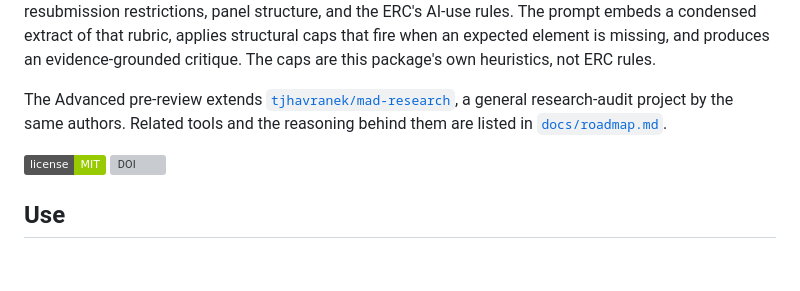
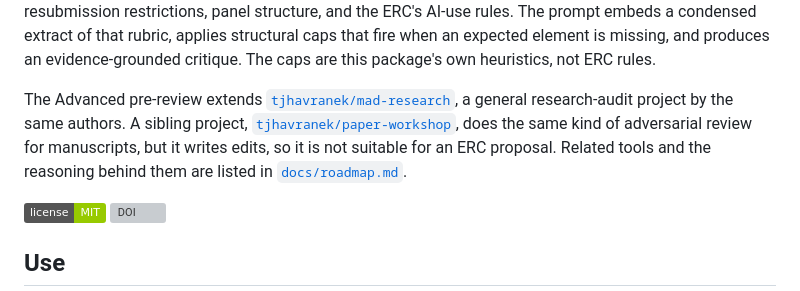
Before and after one commit to tjhavranek/erc-ai-feedback, a Markdown page: README.md, the part around the change. GitHub-like rendering; badges without logos; blank space fills up the shorter version; grey boxes are pictures that could not be loaded.

Commit message:
docs: name paper-workshop in the README, with the warning attached
It was covered in docs/roadmap.md but not on the front page. Named now in
one clause rather than the paragraph that was cut in v0.3.4, and the reason
it is unsuitable for a proposal travels with the name: it writes edits,
which is the one thing this package refuses to do.

Co-Authored-By: Claude Opus 5 <noreply@anthropic.com>

```diff
--- a/README.md
+++ b/README.md
@@ -53,8 +53,11 @@ package's own heuristics, not ERC rules.
 
 The Advanced pre-review extends
 [`tjhavranek/mad-research`](https://github.com/tjhavranek/mad-research),
-a general research-audit project by the same authors. Related tools
-and the reasoning behind them are listed in
+a general research-audit project by the same authors. A sibling project,
+[`tjhavranek/paper-workshop`](https://github.com/tjhavranek/paper-workshop),
+does the same kind of adversarial review for manuscripts, but it writes
+edits, so it is not suitable for an ERC proposal. Related tools and the
+reasoning behind them are listed in
 [`docs/roadmap.md`](docs/roadmap.md).
 
 [![License](https://img.shields.io/badge/license-MIT-green)](LICENSE)
```
